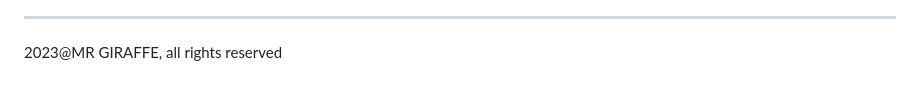
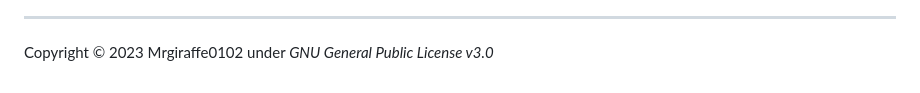
Before and after one commit to Mrgiraffe0102/Mrgiraffe0102.github.io, a Markdown page: README.md, the part around the change. Drawn GitHub-style.

```diff
--- a/README.md
+++ b/README.md
@@ -98,4 +98,4 @@ Mrgiraffe0102.github.io-main
 |——README.md
 (7 html pages, 3 folders, 53 files, 92.3mb in total)
 ***
-2023@MR GIRAFFE, all rights reserved
+Copyright © 2023 Mrgiraffe0102 under *GNU General Public License v3.0*
```
